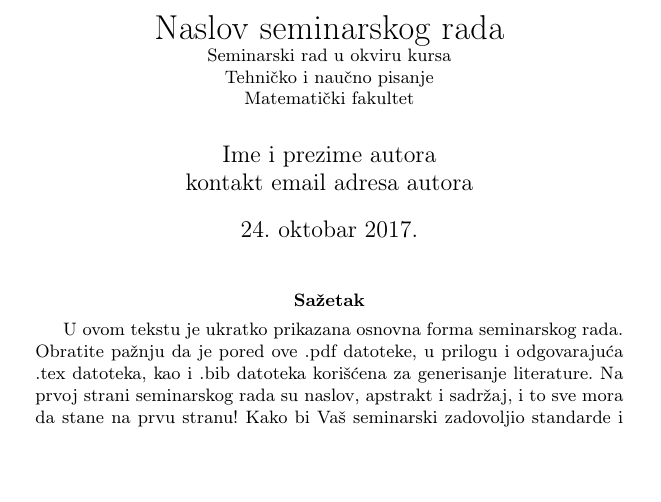
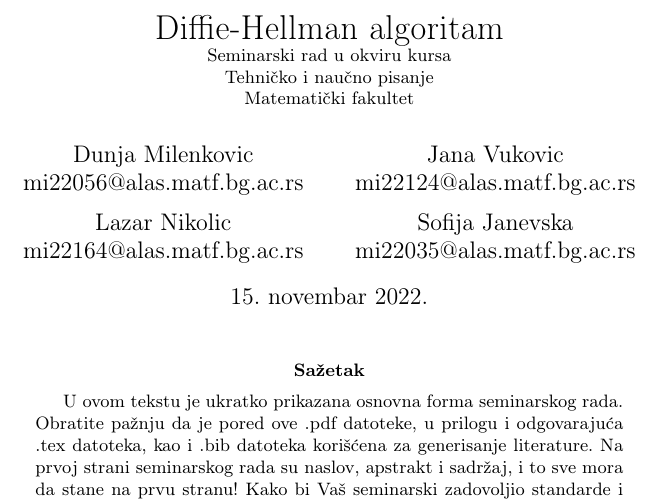
Before and after one commit to DunjaMilenkovic/6_TNP2022, a LaTeX document (radni-fajl.tex): part of page 1 of 5 before the commit and part of page 1 of 6 after it, cut at the place of the change, the shorter picture padded with empty space. Compiled offline with pdfLaTeX.

Commit message:
Update radni-fajl.tex
Menjala naslovnu

```diff
--- a/radni-fajl.tex
+++ b/radni-fajl.tex
@@ -19,10 +19,10 @@
 
 \begin{document}
 
-\title{Naslov seminarskog rada\\ \small{Seminarski rad u okviru kursa\\Tehničko i naučno pisanje\\ Matematički fakultet}}
+\title{Diffie-Hellman algoritam\\ \small{Seminarski rad u okviru kursa\\Tehničko i naučno pisanje\\ Matematički fakultet}}
 
-\author{Ime i prezime autora\\ kontakt email adresa autora}
-\date{24.~oktobar 2017.}
+\author{Dunja Milenkovic\\ mi22056@alas.matf.bg.ac.rs\and Jana Vukovic\\mi22124@alas.matf.bg.ac.rs\and Lazar Nikolic\\mi22164@alas.matf.bg.ac.rs\and Sofija Janevska\\mi22035@alas.matf.bg.ac.rs }
+\date{15.~novembar 2022.}
 \maketitle
 
 \abstract{
```
